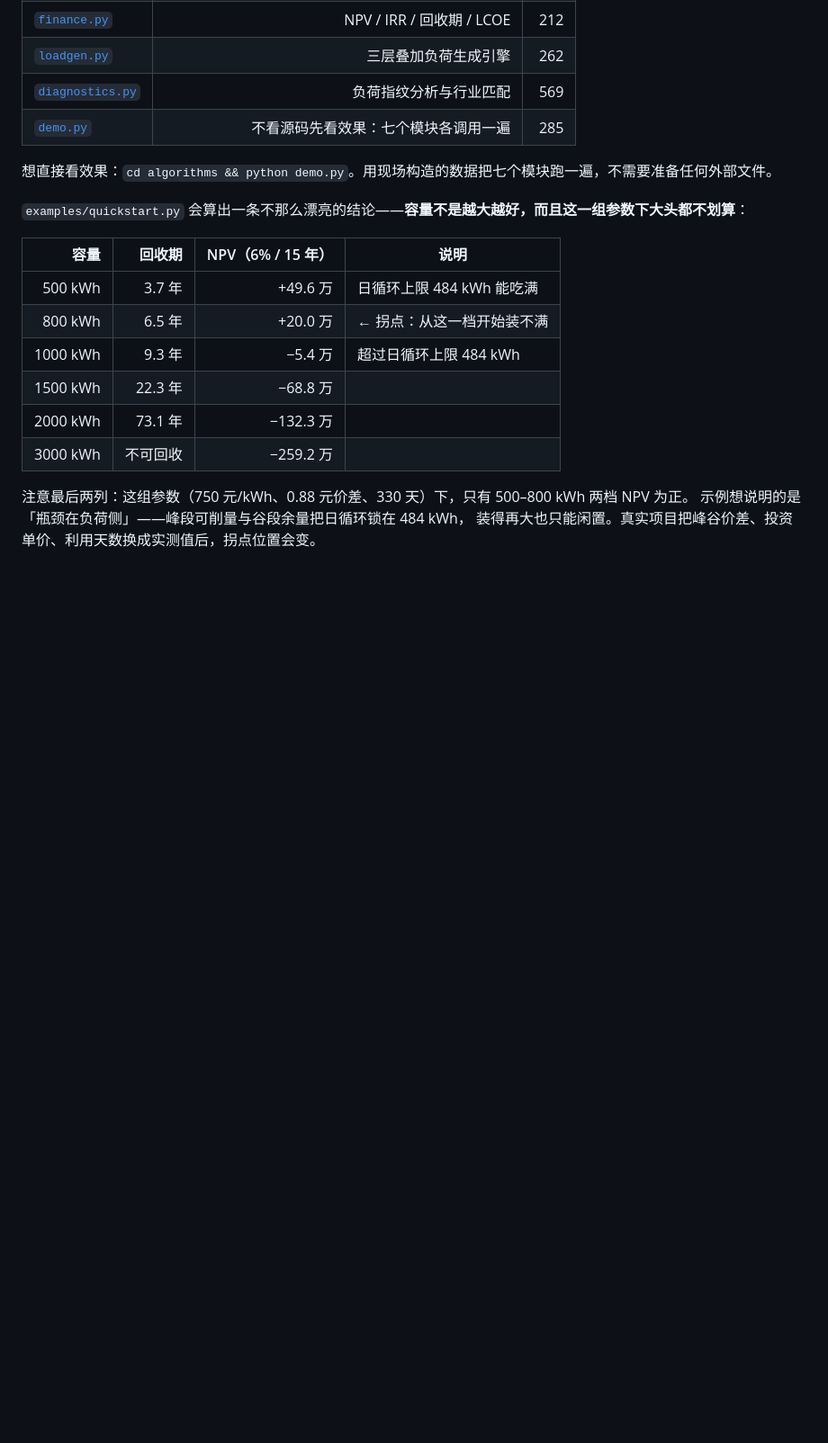
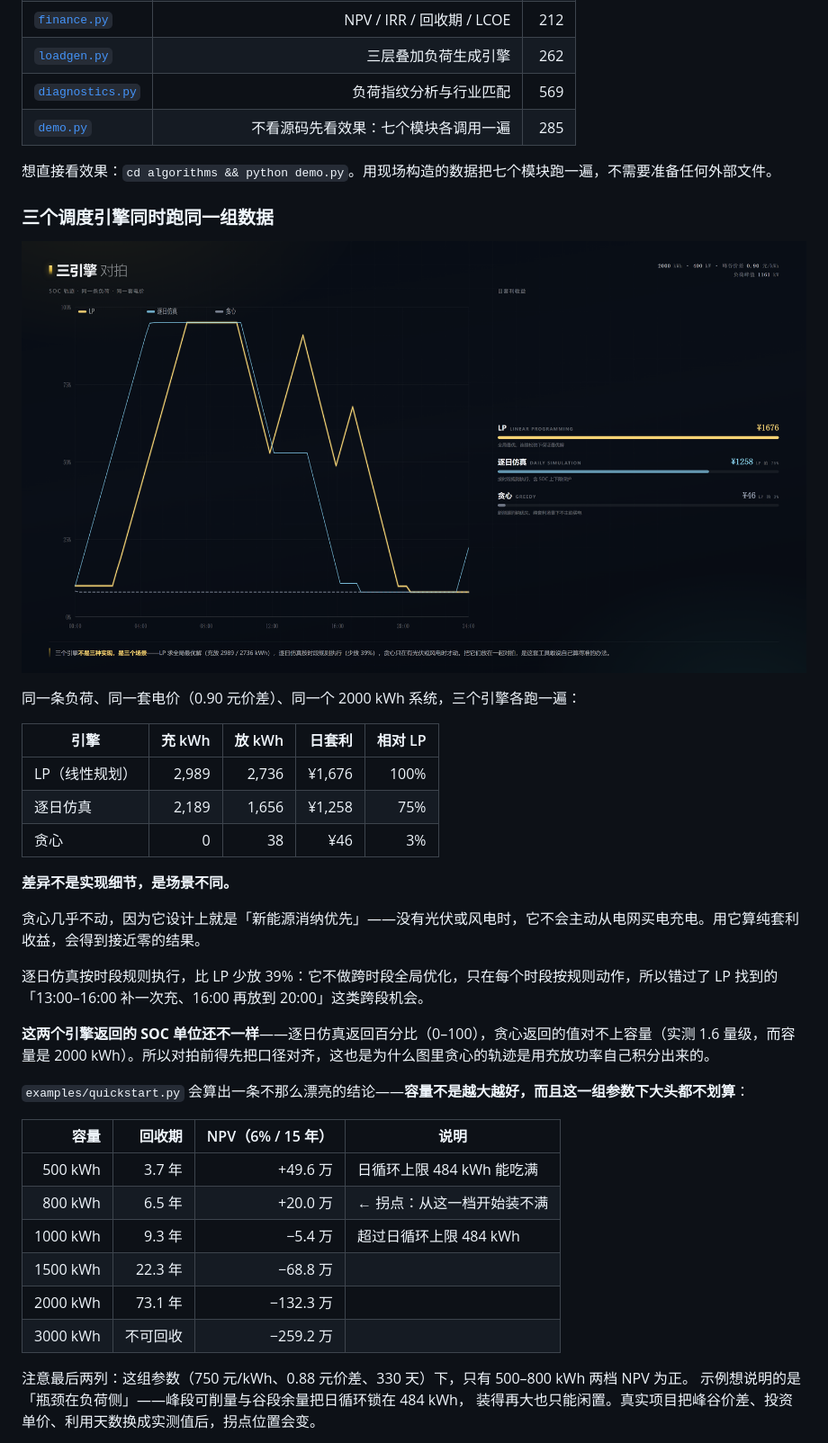
Before and after one commit to 172629438/loomgrid, a Markdown page: README.md, the part around the change. Shown at 90% size. Drawn GitHub-style; blank space fills up the shorter version.

Commit message:
docs(readme): 核心算法节插入三引擎对拍
原来那一节只有模块表格，说明「有哪几个模块」。补了一段实跑对比：
同一条负荷、同一套电价，三个调度引擎各跑一遍，把差异摆出来。

    LP      充 2989  放 2736  ¥1676  100%
    逐日仿真 充 2189  放 1656  ¥1258   75%
    贪心     充    0  放   38  ¥  46    3%

并说清为什么差这么多——不是实现优劣，是场景分工：贪心是新能源消纳优先，
没有光伏风电时不主动买电；逐日仿真只按当下时段规则动作，不做跨段优化。

顺带记下一个实现细节：两个引擎返回的 SOC 单位不一致（逐日仿真是百分比，
贪心的值对不上容量），所以对拍前必须先把口径对齐。

```diff
--- a/README.md
+++ b/README.md
@@ -193,6 +193,26 @@ python examples/quickstart.py
 | [`demo.py`](algorithms/demo.py) | 不看源码先看效果：七个模块各调用一遍 | 285 |
 
 想直接看效果：`cd algorithms && python demo.py`。用现场构造的数据把七个模块跑一遍，不需要准备任何外部文件。
+
+### 三个调度引擎同时跑同一组数据
+
+![三引擎对拍](assets/engines.png)
+
+同一条负荷、同一套电价（0.90 元价差）、同一个 2000 kWh 系统，三个引擎各跑一遍：
+
+| 引擎 | 充 kWh | 放 kWh | 日套利 | 相对 LP |
+|---|---:|---:|---:|---:|
+| LP（线性规划） | 2,989 | 2,736 | ¥1,676 | 100% |
+| 逐日仿真 | 2,189 | 1,656 | ¥1,258 | 75% |
+| 贪心 | 0 | 38 | ¥46 | 3% |
+
+**差异不是实现细节，是场景不同。**
+
+贪心几乎不动，因为它设计上就是「新能源消纳优先」——没有光伏或风电时，它不会主动从电网买电充电。用它算纯套利收益，会得到接近零的结果。
+
+逐日仿真按时段规则执行，比 LP 少放 39%：它不做跨时段全局优化，只在每个时段按规则动作，所以错过了 LP 找到的「13:00–16:00 补一次充、16:00 再放到 20:00」这类跨段机会。
+
+**这两个引擎返回的 SOC 单位还不一样**——逐日仿真返回百分比（0–100），贪心返回的值对不上容量（实测 1.6 量级，而容量是 2000 kWh）。所以对拍前得先把口径对齐，这也是为什么图里贪心的轨迹是用充放功率自己积分出来的。
 
 `examples/quickstart.py` 会算出一条不那么漂亮的结论——**容量不是越大越好，而且这一组参数下大头都不划算**：
 
```
